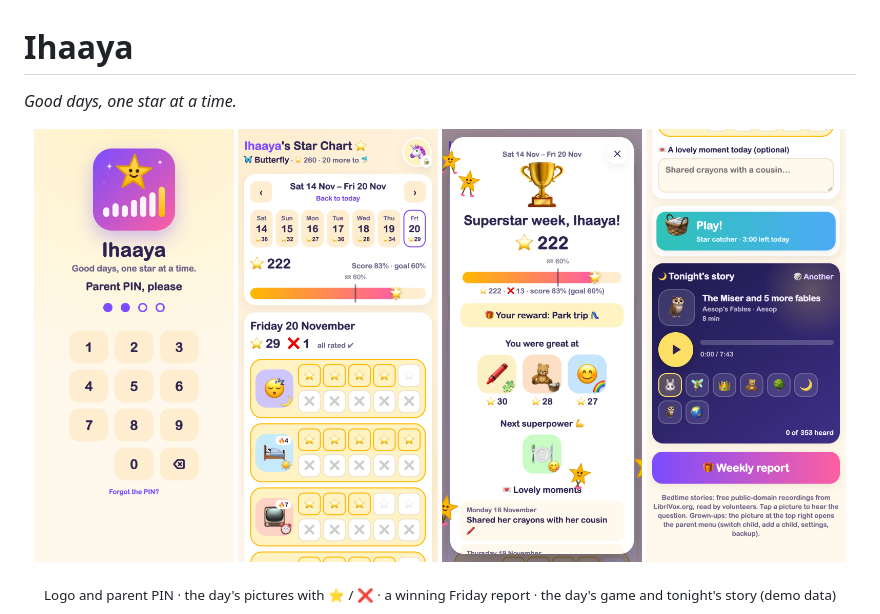
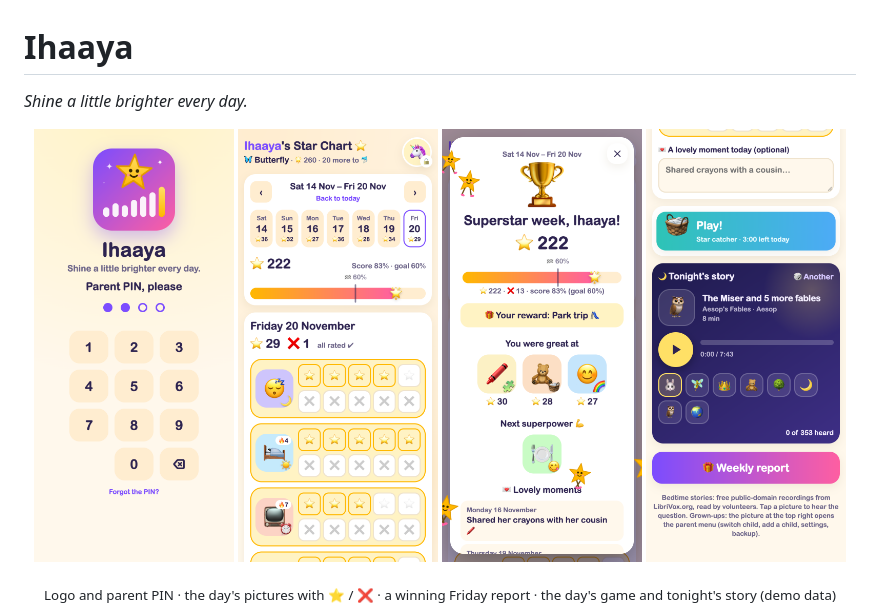
Before and after one commit to ankitkatiyar567/ihaaya, a Markdown page: README.md, the part around the change. Drawn GitHub-style; pictures changed too: screenshots/1-landing.png.

```diff
--- a/README.md
+++ b/README.md
@@ -1,6 +1,6 @@
 # Ihaaya
 
-*Good days, one star at a time.*
+*Shine a little brighter every day.*
 
 <p align="center">
   <img src="screenshots/1-landing.png" width="200" alt="Logo and parent PIN" />
```
Also changed, not shown: 2 other files.
